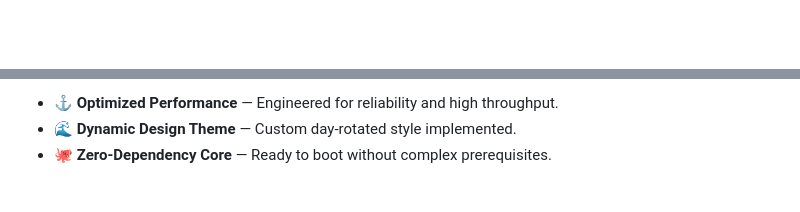
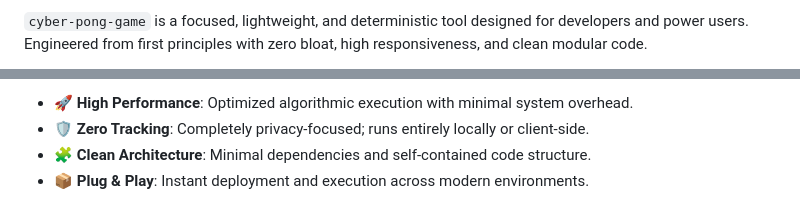
Before and after one commit to VarshuAi/cyber-pong-game, a Markdown page: README.md, 2 parts joined by grey strips. Drawn GitHub-style; blank space fills up the shorter version.

```diff
--- a/README.md
+++ b/README.md
@@ -18,3 +19,3 @@
 
-<!-- ============================== BANNER ============================== -->
+`cyber-pong-game` is a focused, lightweight, and deterministic tool designed for developers and power users. Engineered from first principles with zero bloat, high responsiveness, and clean modular code.
 
@@ -62,5 +33,6 @@ primary_tech: CSS
 
-- ⚓ **Optimized Performance** — Engineered for reliability and high throughput.
-- 🌊 **Dynamic Design Theme** — Custom day-rotated style implemented.
-- 🐙 **Zero-Dependency Core** — Ready to boot without complex prerequisites.
+- 🚀 **High Performance**: Optimized algorithmic execution with minimal system overhead.
+- 🛡️ **Zero Tracking**: Completely privacy-focused; runs entirely locally or client-side.
+- 🧩 **Clean Architecture**: Minimal dependencies and self-contained code structure.
+- 📦 **Plug & Play**: Instant deployment and execution across modern environments.
 
```
Also changed, not shown: other parts of README.md (+35 -112 lines).
